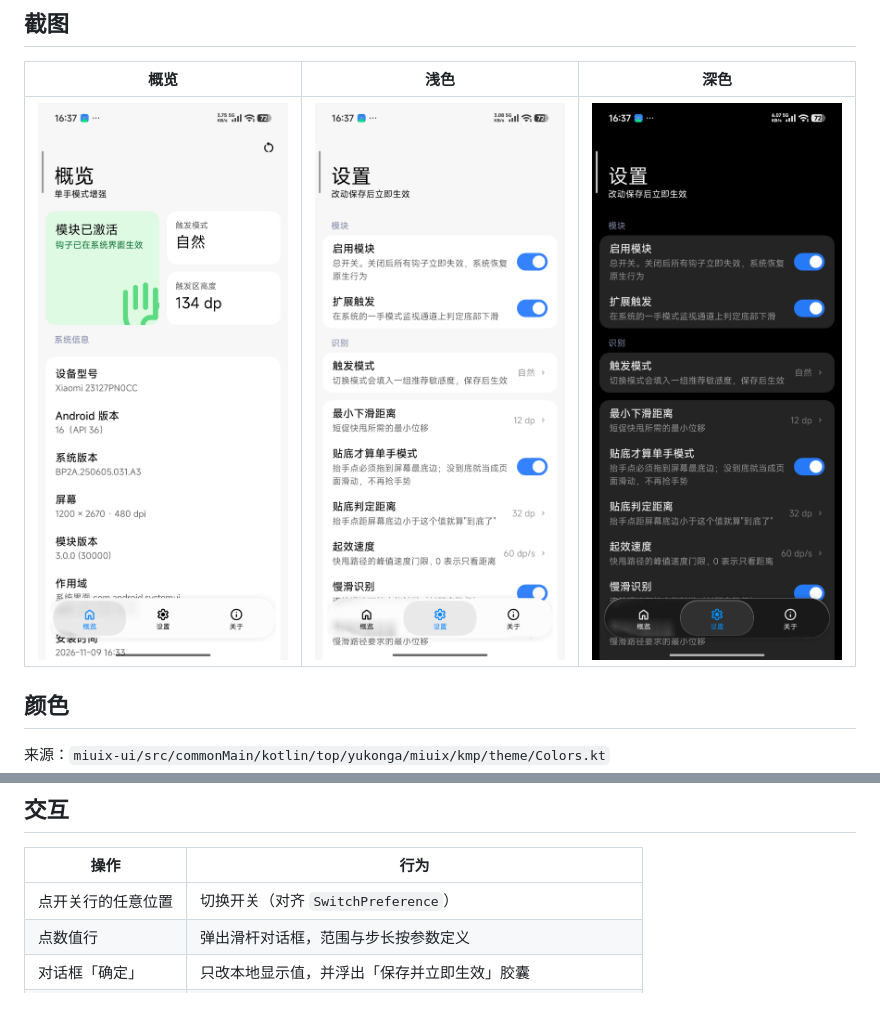
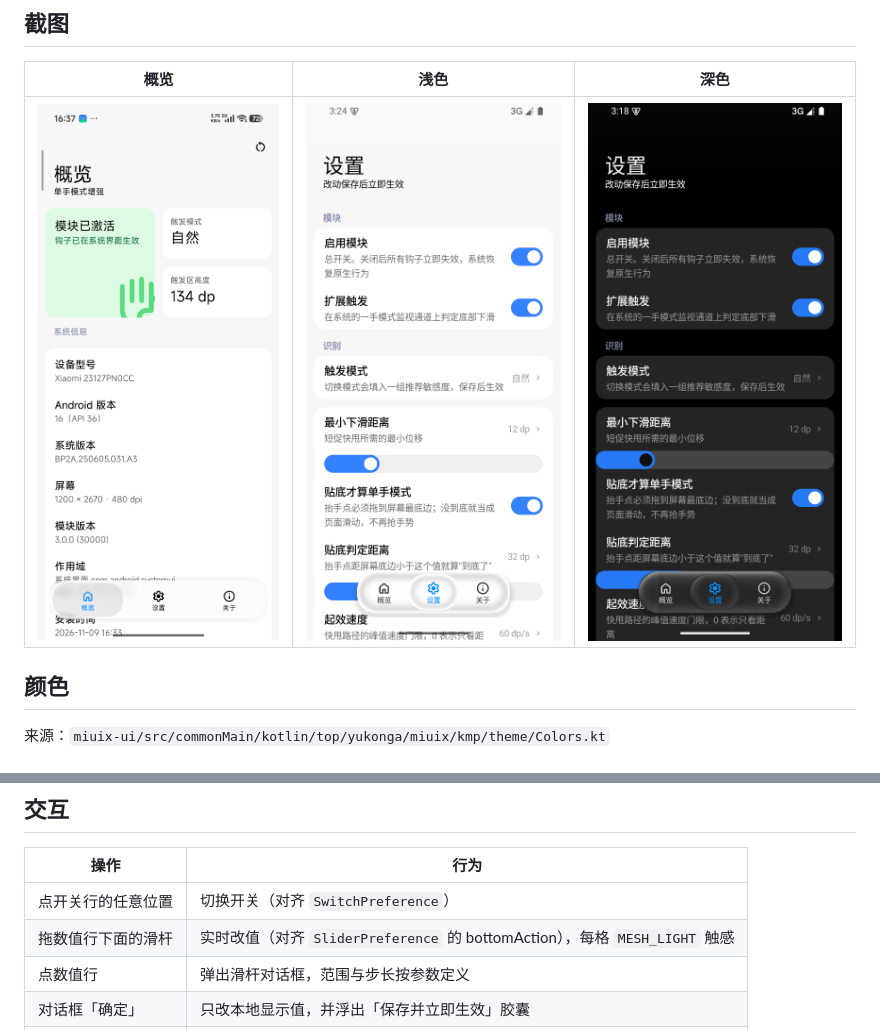
Before and after one commit to zPan2327/HyperHand, a Markdown page: docs/设计稿对照.md, 2 parts joined by grey strips. GitHub-like rendering; pictures changed too: docs/screenshots/dark.png, docs/screenshots/light.png; blank space fills up the shorter version.

```diff
--- a/docs/设计稿对照.md
+++ b/docs/设计稿对照.md
@@ -86,6 +124,7 @@
 | 操作 | 行为 |
 |---|---|
 | 点开关行的任意位置 | 切换开关（对齐 `SwitchPreference`） |
+| 拖数值行下面的滑杆 | 实时改值（对齐 `SliderPreference` 的 bottomAction），每格 `MESH_LIGHT` 触感 |
 | 点数值行 | 弹出滑杆对话框，范围与步长按参数定义 |
 | 对话框「确定」 | 只改本地显示值，并浮出「保存并立即生效」胶囊 |
 | 「保存并立即生效」 | 一次性广播到 SystemUI，写入 `Settings.Global` |
```
Also changed, not shown: other parts of docs/设计稿对照.md (+48 -10 lines), CHANGELOG.md (+39 -0 lines), docs/screenshots/dialog.png, 4 other files.
